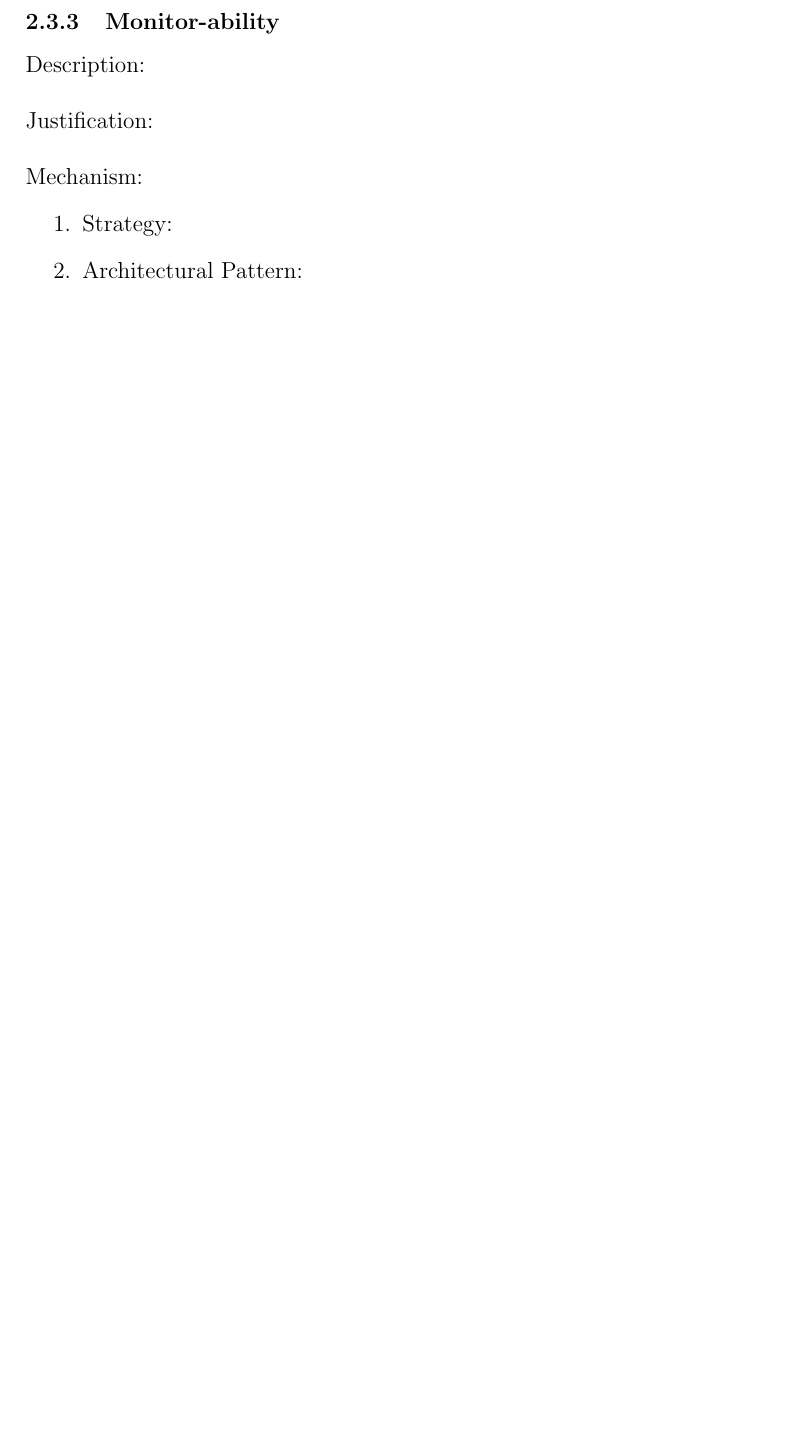
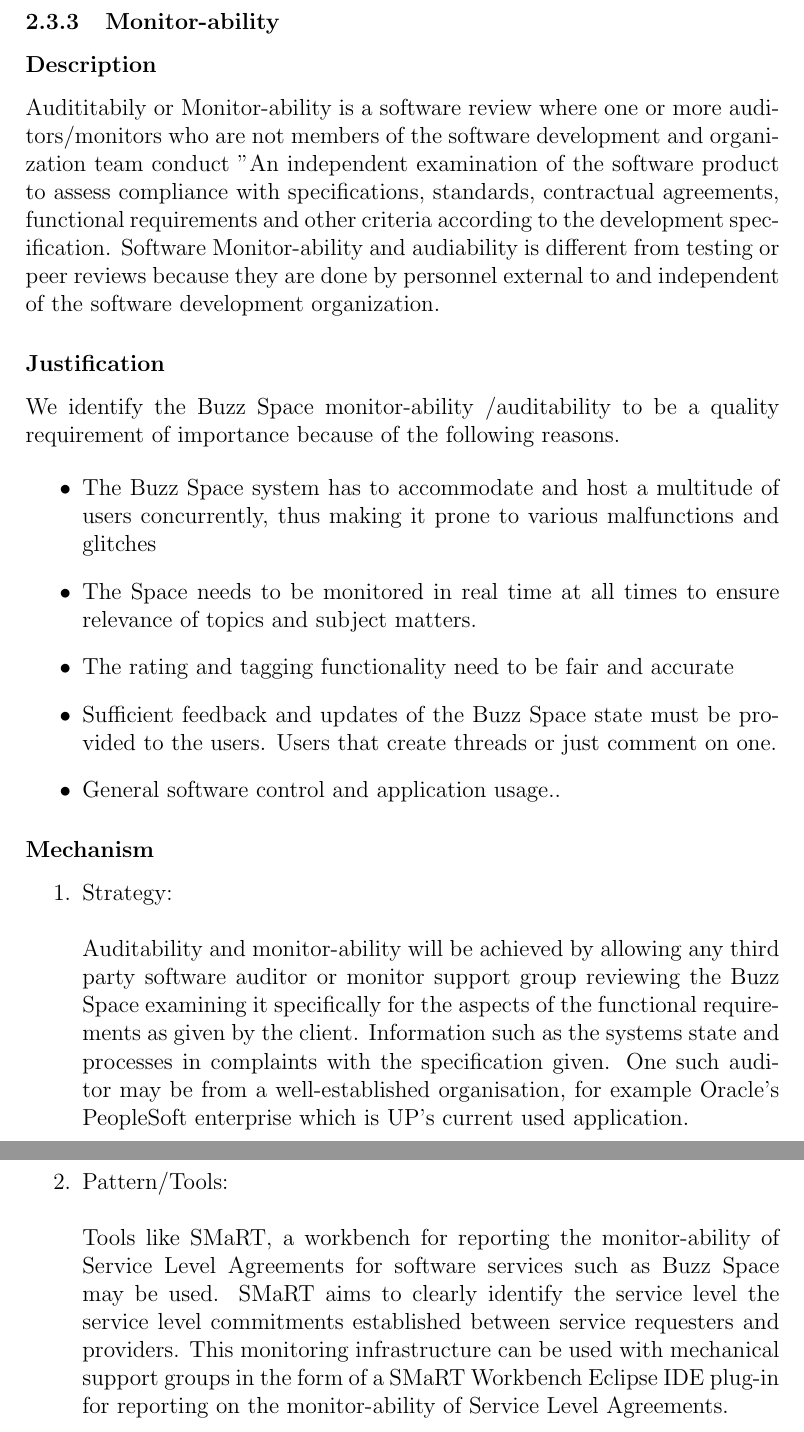
Before and after one commit to RuthOjo/COS301MiniProjectArchitectureRequirements, a LaTeX document (ArchRequs.tex): part of page 15 of 25 before the commit and two parts of pages 15 and 16 of 26 after it, the two joined at a grey line, cut so that both start at the same text, the shorter picture padded with empty space. Compiled offline with pdfLaTeX.

Commit message:
Update ArchRequs.tex
Added Monitorability

```diff
--- a/ArchRequs.tex
+++ b/ArchRequs.tex
@@ -80,13 +80,7 @@ The following non-functional requirements are addressed in depth with supporting
 	\input{./plug-ability.tex}
 \newpage
 \subsubsection{Monitor-ability}%Maria
-	Description: \\\\
-	Justification: \\\\
-	Mechanism:
-	\begin{enumerate}
-		\item Strategy:
-		\item Architectural Pattern:
-	\end{enumerate}
+\input{Monitor-abiliy_Auditorabiliy}
 \newpage
 \subsection{Nice to have quality requirements}
 \subsubsection{Reliability and Availability}%Axel
```
